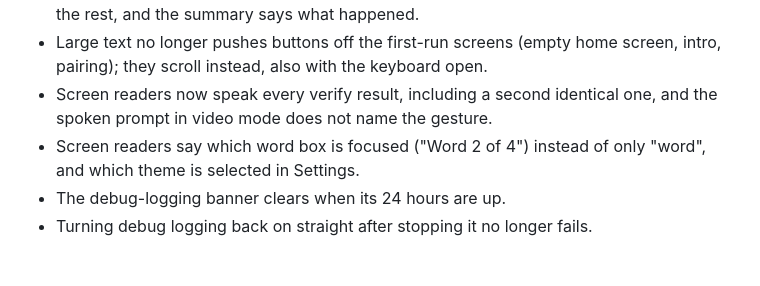
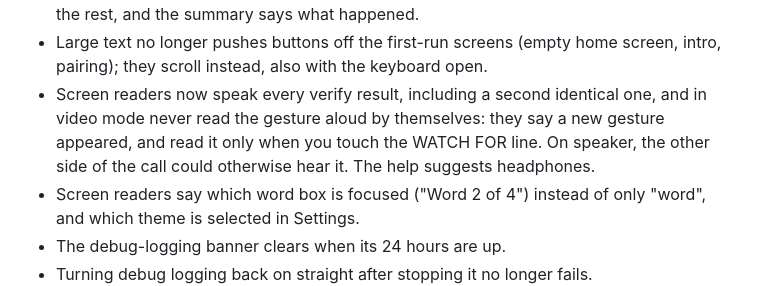
Before and after one commit to digital-grease/signet, a Markdown page: CHANGELOG.md, the part around the change. GitHub-like rendering; blank space fills up the shorter version.

Commit message:
release: note the unspoken WATCH FOR gesture in the changelog

```diff
--- a/CHANGELOG.md
+++ b/CHANGELOG.md
@@ -120,8 +120,10 @@ versions still restore on 0.4.0.
   home screen, intro, pairing); they scroll instead, also with the
   keyboard open.
 - Screen readers now speak every verify result, including a second
-  identical one, and the spoken prompt in video mode does not name the
-  gesture.
+  identical one, and in video mode never read the gesture aloud by
+  themselves: they say a new gesture appeared, and read it only when you
+  touch the WATCH FOR line. On speaker, the other side of the call could
+  otherwise hear it. The help suggests headphones.
 - Screen readers say which word box is focused ("Word 2 of 4") instead
   of only "word", and which theme is selected in Settings.
 - The debug-logging banner clears when its 24 hours are up.
```
